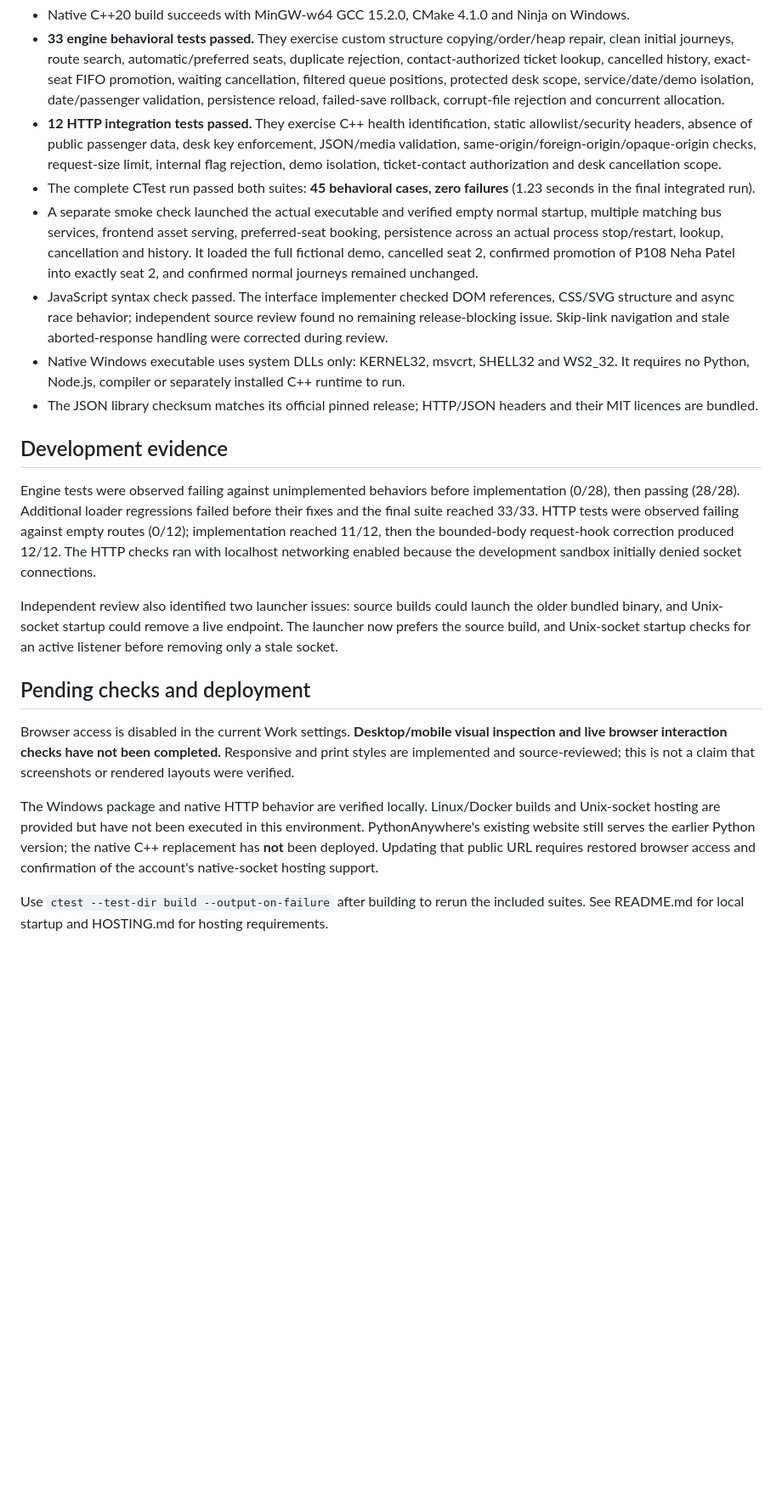
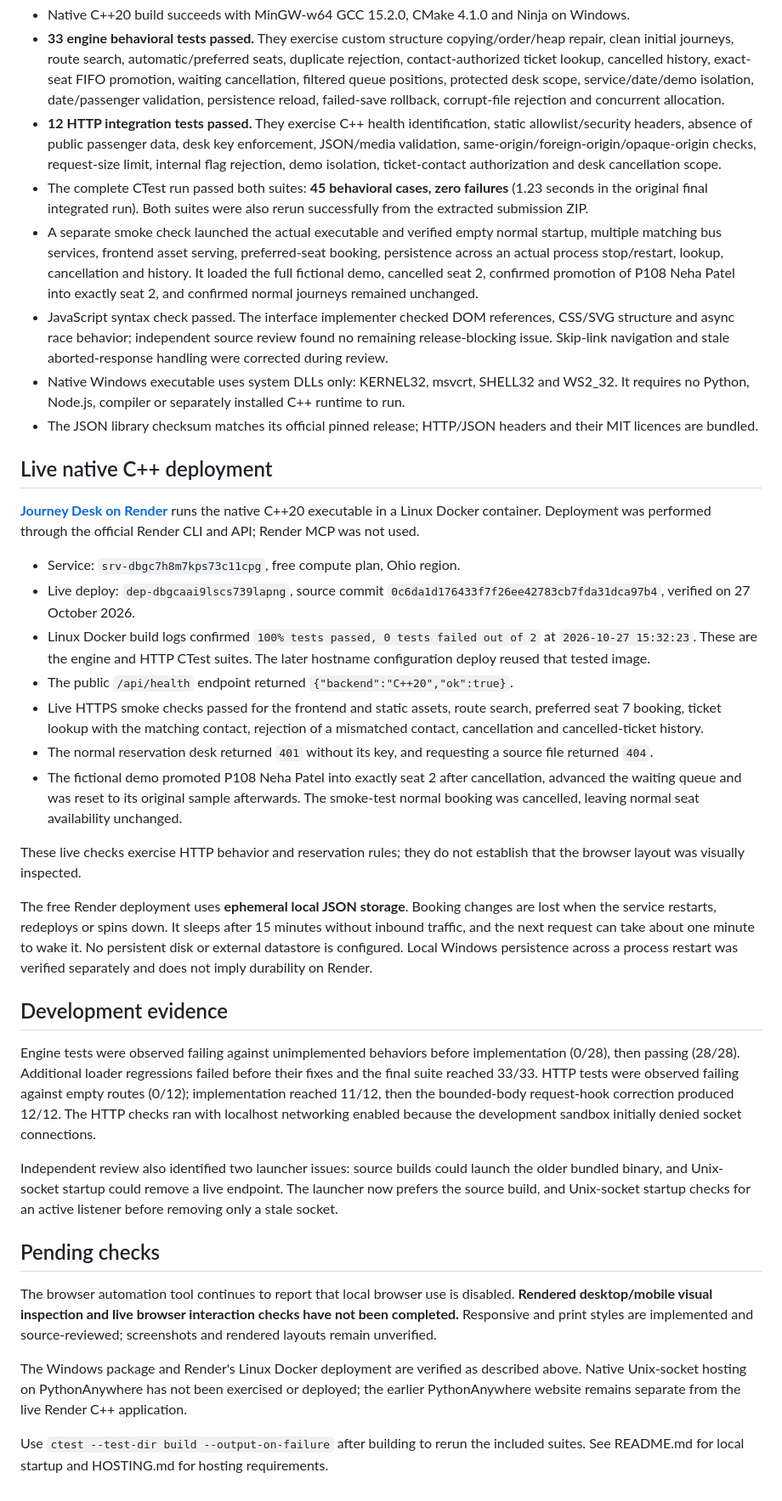
Before and after one commit to Vaibhav221207/journeydesk, a Markdown page: VERIFICATION.md, the part around the change. Shown at 85% size. GitHub-like rendering; blank space fills up the shorter version.

```diff
--- a/VERIFICATION.md
+++ b/VERIFICATION.md
@@ -5,11 +5,27 @@
 - Native C++20 build succeeds with MinGW-w64 GCC 15.2.0, CMake 4.1.0 and Ninja on Windows.
 - **33 engine behavioral tests passed.** They exercise custom structure copying/order/heap repair, clean initial journeys, route search, automatic/preferred seats, duplicate rejection, contact-authorized ticket lookup, cancelled history, exact-seat FIFO promotion, waiting cancellation, filtered queue positions, protected desk scope, service/date/demo isolation, date/passenger validation, persistence reload, failed-save rollback, corrupt-file rejection and concurrent allocation.
 - **12 HTTP integration tests passed.** They exercise C++ health identification, static allowlist/security headers, absence of public passenger data, desk key enforcement, JSON/media validation, same-origin/foreign-origin/opaque-origin checks, request-size limit, internal flag rejection, demo isolation, ticket-contact authorization and desk cancellation scope.
-- The complete CTest run passed both suites: **45 behavioral cases, zero failures** (1.23 seconds in the final integrated run).
+- The complete CTest run passed both suites: **45 behavioral cases, zero failures** (1.23 seconds in the original final integrated run). Both suites were also rerun successfully from the extracted submission ZIP.
 - A separate smoke check launched the actual executable and verified empty normal startup, multiple matching bus services, frontend asset serving, preferred-seat booking, persistence across an actual process stop/restart, lookup, cancellation and history. It loaded the full fictional demo, cancelled seat 2, confirmed promotion of P108 Neha Patel into exactly seat 2, and confirmed normal journeys remained unchanged.
 - JavaScript syntax check passed. The interface implementer checked DOM references, CSS/SVG structure and async race behavior; independent source review found no remaining release-blocking issue. Skip-link navigation and stale aborted-response handling were corrected during review.
 - Native Windows executable uses system DLLs only: KERNEL32, msvcrt, SHELL32 and WS2_32. It requires no Python, Node.js, compiler or separately installed C++ runtime to run.
 - The JSON library checksum matches its official pinned release; HTTP/JSON headers and their MIT licences are bundled.
+
+## Live native C++ deployment
+
+**[Journey Desk on Render](https://journeydesk.onrender.com/)** runs the native C++20 executable in a Linux Docker container. Deployment was performed through the official Render CLI and API; Render MCP was not used.
+
+- Service: `srv-dbgc7h8m7kps73c11cpg`, free compute plan, Ohio region.
+- Live deploy: `dep-dbgcaai9lscs739lapng`, source commit `0c6da1d176433f7f26ee42783cb7fda31dca97b4`, verified on 27 October 2026.
+- Linux Docker build logs confirmed `100% tests passed, 0 tests failed out of 2` at `2026-10-27 15:32:23`. These are the engine and HTTP CTest suites. The later hostname configuration deploy reused that tested image.
+- The public `/api/health` endpoint returned `{"backend":"C++20","ok":true}`.
+- Live HTTPS smoke checks passed for the frontend and static assets, route search, preferred seat 7 booking, ticket lookup with the matching contact, rejection of a mismatched contact, cancellation and cancelled-ticket history.
+- The normal reservation desk returned `401` without its key, and requesting a source file returned `404`.
+- The fictional demo promoted P108 Neha Patel into exactly seat 2 after cancellation, advanced the waiting queue and was reset to its original sample afterwards. The smoke-test normal booking was cancelled, leaving normal seat availability unchanged.
+
+These live checks exercise HTTP behavior and reservation rules; they do not establish that the browser layout was visually inspected.
+
+The free Render deployment uses **ephemeral local JSON storage**. Booking changes are lost when the service restarts, redeploys or spins down. It sleeps after 15 minutes without inbound traffic, and the next request can take about one minute to wake it. No persistent disk or external datastore is configured. Local Windows persistence across a process restart was verified separately and does not imply durability on Render.
 
 ## Development evidence
 
@@ -17,10 +33,10 @@ Engine tests were observed failing against unimplemented behaviors before implem
 
 Independent review also identified two launcher issues: source builds could launch the older bundled binary, and Unix-socket startup could remove a live endpoint. The launcher now prefers the source build, and Unix-socket startup checks for an active listener before removing only a stale socket.
 
-## Pending checks and deployment
+## Pending checks
 
-Browser access is disabled in the current Work settings. **Desktop/mobile visual inspection and live browser interaction checks have not been completed.** Responsive and print styles are implemented and source-reviewed; this is not a claim that screenshots or rendered layouts were verified.
+The browser automation tool continues to report that local browser use is disabled. **Rendered desktop/mobile visual inspection and live browser interaction checks have not been completed.** Responsive and print styles are implemented and source-reviewed; screenshots and rendered layouts remain unverified.
 
-The Windows package and native HTTP behavior are verified locally. Linux/Docker builds and Unix-socket hosting are provided but have not been executed in this environment. PythonAnywhere's existing website still serves the earlier Python version; the native C++ replacement has **not** been deployed. Updating that public URL requires restored browser access and confirmation of the account's native-socket hosting support.
+The Windows package and Render's Linux Docker deployment are verified as described above. Native Unix-socket hosting on PythonAnywhere has not been exercised or deployed; the earlier PythonAnywhere website remains separate from the live Render C++ application.
 
 Use `ctest --test-dir build --output-on-failure` after building to rerun the included suites. See README.md for local startup and HOSTING.md for hosting requirements.
```
Also changed, not shown: HOSTING.md (+16 -4 lines), README.md (+7 -1 lines).
